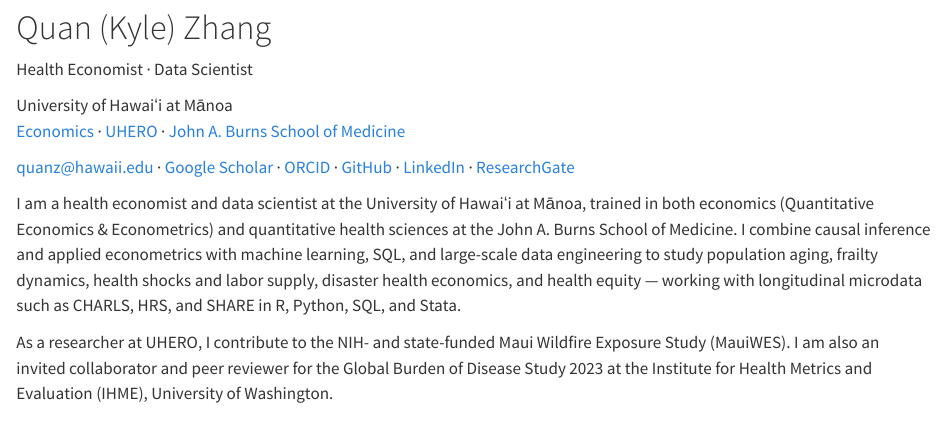
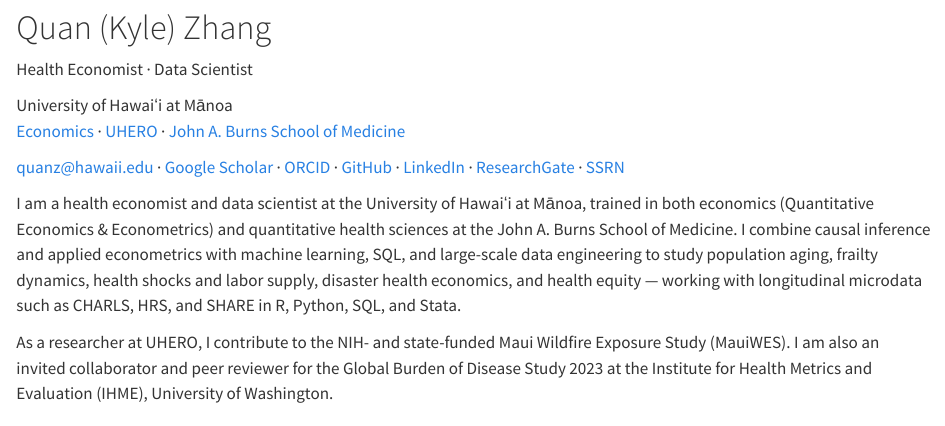
Before and after one commit to QuanZhangkyle/QuanZhangkyle.github.io, a Quarto document (index.qmd): the page in a window 1100 px wide, from 470 px down. Rendered offline with R 4.5, knitr and Pandoc in place of Quarto, with nearby package versions.

Commit message:
Add SSRN author-page link (homepage contact line + Publications header)

```diff
--- a/index.qmd
+++ b/index.qmd
@@ -11,7 +11,7 @@ description: "Quan (Kyle) Zhang — health economist and data scientist at the U
 <h1 class="site-name">Quan (Kyle) Zhang</h1>
 <p class="site-role">Health Economist · Data Scientist</p>
 <p class="site-affil">University of Hawaiʻi at Mānoa<br><a href="https://www.economics.hawaii.edu/">Economics</a> · <a href="https://uhero.hawaii.edu/">UHERO</a> · <a href="https://jabsom.hawaii.edu/">John A. Burns School of Medicine</a></p>
-<p class="site-contact"><a href="mailto:quanz@hawaii.edu">quanz@hawaii.edu</a> <span class="dot">·</span> <a href="https://scholar.google.com/citations?user=lWeyFo4AAAAJ">Google Scholar</a> <span class="dot">·</span> <a href="https://orcid.org/0009-0009-2409-309X">ORCID</a> <span class="dot">·</span> <a href="https://github.com/QuanZhangkyle">GitHub</a> <span class="dot">·</span> <a href="https://www.linkedin.com/in/quanzhangkyle/">LinkedIn</a> <span class="dot">·</span> <a href="https://www.researchgate.net/profile/Quan-Zhang-96">ResearchGate</a></p>
+<p class="site-contact"><a href="mailto:quanz@hawaii.edu">quanz@hawaii.edu</a> <span class="dot">·</span> <a href="https://scholar.google.com/citations?user=lWeyFo4AAAAJ">Google Scholar</a> <span class="dot">·</span> <a href="https://orcid.org/0009-0009-2409-309X">ORCID</a> <span class="dot">·</span> <a href="https://github.com/QuanZhangkyle">GitHub</a> <span class="dot">·</span> <a href="https://www.linkedin.com/in/quanzhangkyle/">LinkedIn</a> <span class="dot">·</span> <a href="https://www.researchgate.net/profile/Quan-Zhang-96">ResearchGate</a> <span class="dot">·</span> <a href="https://papers.ssrn.com/sol3/cf_dev/AbsByAuth.cfm?per_id=11462228">SSRN</a></p>
 </div>
 :::
 
--- a/publications.qmd
+++ b/publications.qmd
@@ -3,7 +3,7 @@ title: "Publications"
 pagetitle: "Publications — Quan (Kyle) Zhang"
 ---
 
-See also my [Google Scholar](https://scholar.google.com/citations?user=lWeyFo4AAAAJ) and [ORCID](https://orcid.org/0009-0009-2409-309X) profiles.
+See also my [Google Scholar](https://scholar.google.com/citations?user=lWeyFo4AAAAJ), [ORCID](https://orcid.org/0009-0009-2409-309X), and [SSRN](https://papers.ssrn.com/sol3/cf_dev/AbsByAuth.cfm?per_id=11462228) profiles.
 
 ## Peer-reviewed articles & commentaries
 
```
